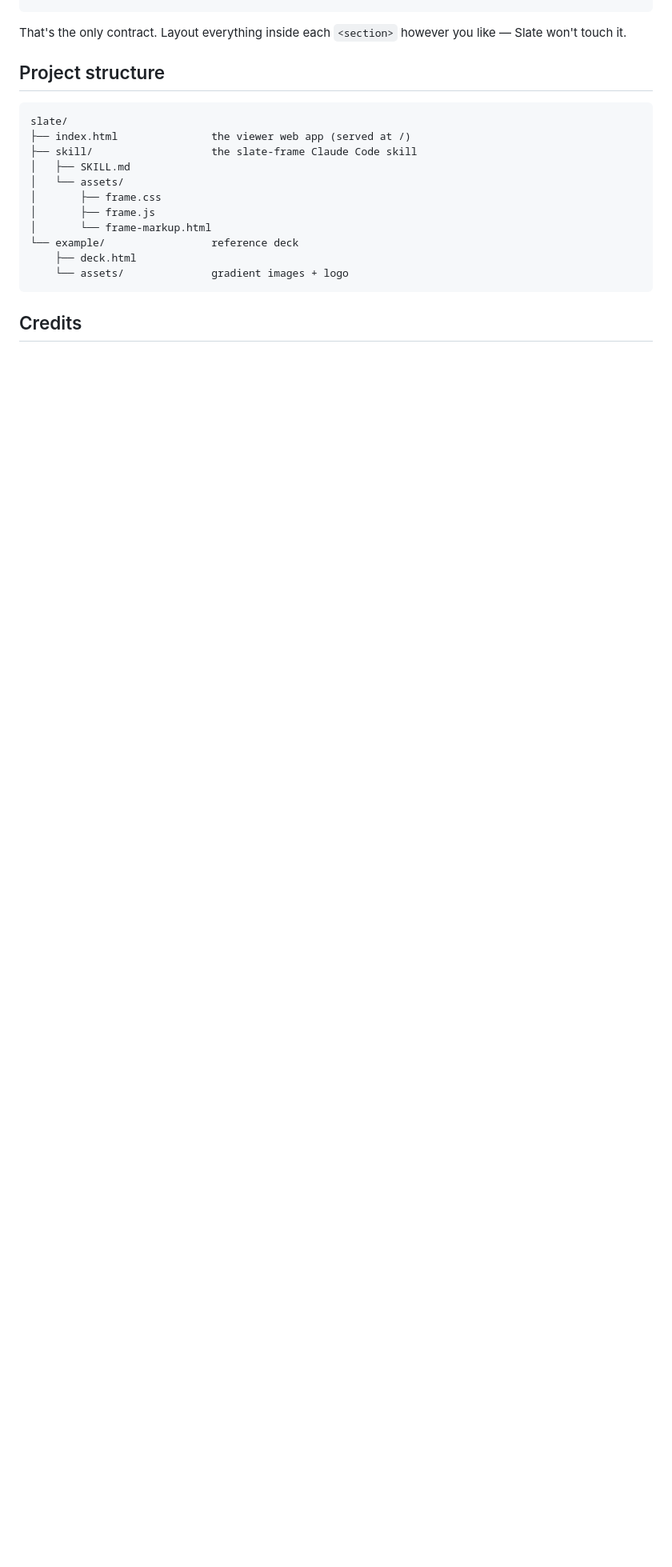
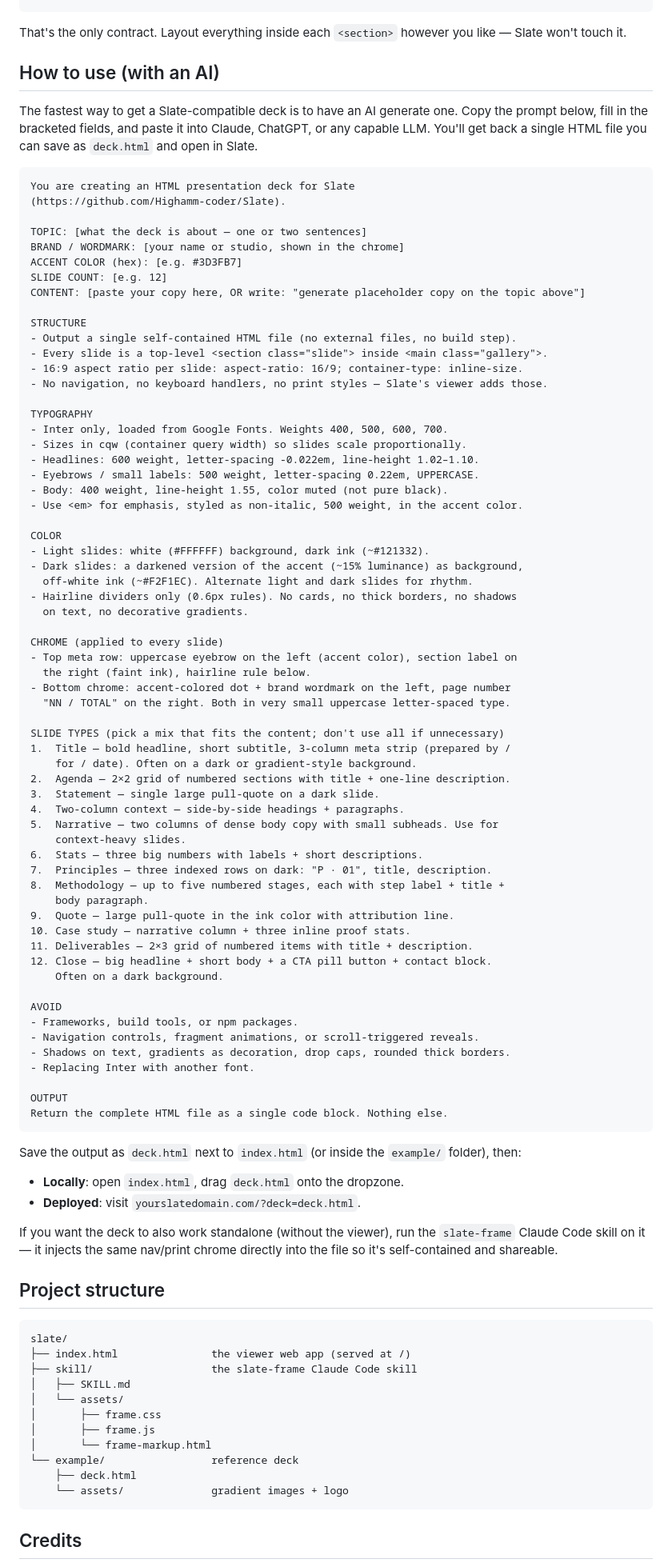
Before and after one commit to Highamm-coder/Slate, a Markdown page: README.md, the part around one of its changes. Shown at 80% size. GitHub-like rendering; blank space fills up the shorter version.

Commit message:
Add "How to use" section with an AI prompt for generating decks
Includes a copy-paste prompt that captures Slate's structural and
typographic conventions so an LLM (Claude, ChatGPT, etc.) can
produce a compatible single-file deck. The prompt has bracketed
fields for topic, brand, accent color, slide count, and content,
plus explicit guardrails on what not to include (frameworks,
navigation, animations) since Slate's viewer supplies those.

`````diff
--- a/README.md
+++ b/README.md
@@ -120,6 +120,82 @@ Slate expects each slide as a top-level `<section>` with the class `slide`:
 ```
 
 That's the only contract. Layout everything inside each `<section>` however you like — Slate won't touch it.
+
+## How to use (with an AI)
+
+The fastest way to get a Slate-compatible deck is to have an AI generate one. Copy the prompt below, fill in the bracketed fields, and paste it into Claude, ChatGPT, or any capable LLM. You'll get back a single HTML file you can save as `deck.html` and open in Slate.
+
+````
+You are creating an HTML presentation deck for Slate
+(https://github.com/Highamm-coder/Slate).
+
+TOPIC: [what the deck is about — one or two sentences]
+BRAND / WORDMARK: [your name or studio, shown in the chrome]
+ACCENT COLOR (hex): [e.g. #3D3FB7]
+SLIDE COUNT: [e.g. 12]
+CONTENT: [paste your copy here, OR write: "generate placeholder copy on the topic above"]
+
+STRUCTURE
+- Output a single self-contained HTML file (no external files, no build step).
+- Every slide is a top-level <section class="slide"> inside <main class="gallery">.
+- 16:9 aspect ratio per slide: aspect-ratio: 16/9; container-type: inline-size.
+- No navigation, no keyboard handlers, no print styles — Slate's viewer adds those.
+
+TYPOGRAPHY
+- Inter only, loaded from Google Fonts. Weights 400, 500, 600, 700.
+- Sizes in cqw (container query width) so slides scale proportionally.
+- Headlines: 600 weight, letter-spacing -0.022em, line-height 1.02–1.10.
+- Eyebrows / small labels: 500 weight, letter-spacing 0.22em, UPPERCASE.
+- Body: 400 weight, line-height 1.55, color muted (not pure black).
+- Use <em> for emphasis, styled as non-italic, 500 weight, in the accent color.
+
+COLOR
+- Light slides: white (#FFFFFF) background, dark ink (~#121332).
+- Dark slides: a darkened version of the accent (~15% luminance) as background,
+  off-white ink (~#F2F1EC). Alternate light and dark slides for rhythm.
+- Hairline dividers only (0.6px rules). No cards, no thick borders, no shadows
+  on text, no decorative gradients.
+
+CHROME (applied to every slide)
+- Top meta row: uppercase eyebrow on the left (accent color), section label on
+  the right (faint ink), hairline rule below.
+- Bottom chrome: accent-colored dot + brand wordmark on the left, page number
+  "NN / TOTAL" on the right. Both in very small uppercase letter-spaced type.
+
+SLIDE TYPES (pick a mix that fits the content; don't use all if unnecessary)
+1.  Title — bold headline, short subtitle, 3-column meta strip (prepared by /
+    for / date). Often on a dark or gradient-style background.
+2.  Agenda — 2×2 grid of numbered sections with title + one-line description.
+3.  Statement — single large pull-quote on a dark slide.
+4.  Two-column context — side-by-side headings + paragraphs.
+5.  Narrative — two columns of dense body copy with small subheads. Use for
+    context-heavy slides.
+6.  Stats — three big numbers with labels + short descriptions.
+7.  Principles — three indexed rows on dark: "P · 01", title, description.
+8.  Methodology — up to five numbered stages, each with step label + title +
+    body paragraph.
+9.  Quote — large pull-quote in the ink color with attribution line.
+10. Case study — narrative column + three inline proof stats.
+11. Deliverables — 2×3 grid of numbered items with title + description.
+12. Close — big headline + short body + a CTA pill button + contact block.
+    Often on a dark background.
+
+AVOID
+- Frameworks, build tools, or npm packages.
+- Navigation controls, fragment animations, or scroll-triggered reveals.
+- Shadows on text, gradients as decoration, drop caps, rounded thick borders.
+- Replacing Inter with another font.
+
+OUTPUT
+Return the complete HTML file as a single code block. Nothing else.
+````
+
+Save the output as `deck.html` next to `index.html` (or inside the `example/` folder), then:
+
+- **Locally**: open `index.html`, drag `deck.html` onto the dropzone.
+- **Deployed**: visit `yourslatedomain.com/?deck=deck.html`.
+
+If you want the deck to also work standalone (without the viewer), run the `slate-frame` Claude Code skill on it — it injects the same nav/print chrome directly into the file so it's self-contained and shareable.
 
 ## Project structure
 
`````
Also changed, not shown: other parts of README.md (+1 -1 lines).
